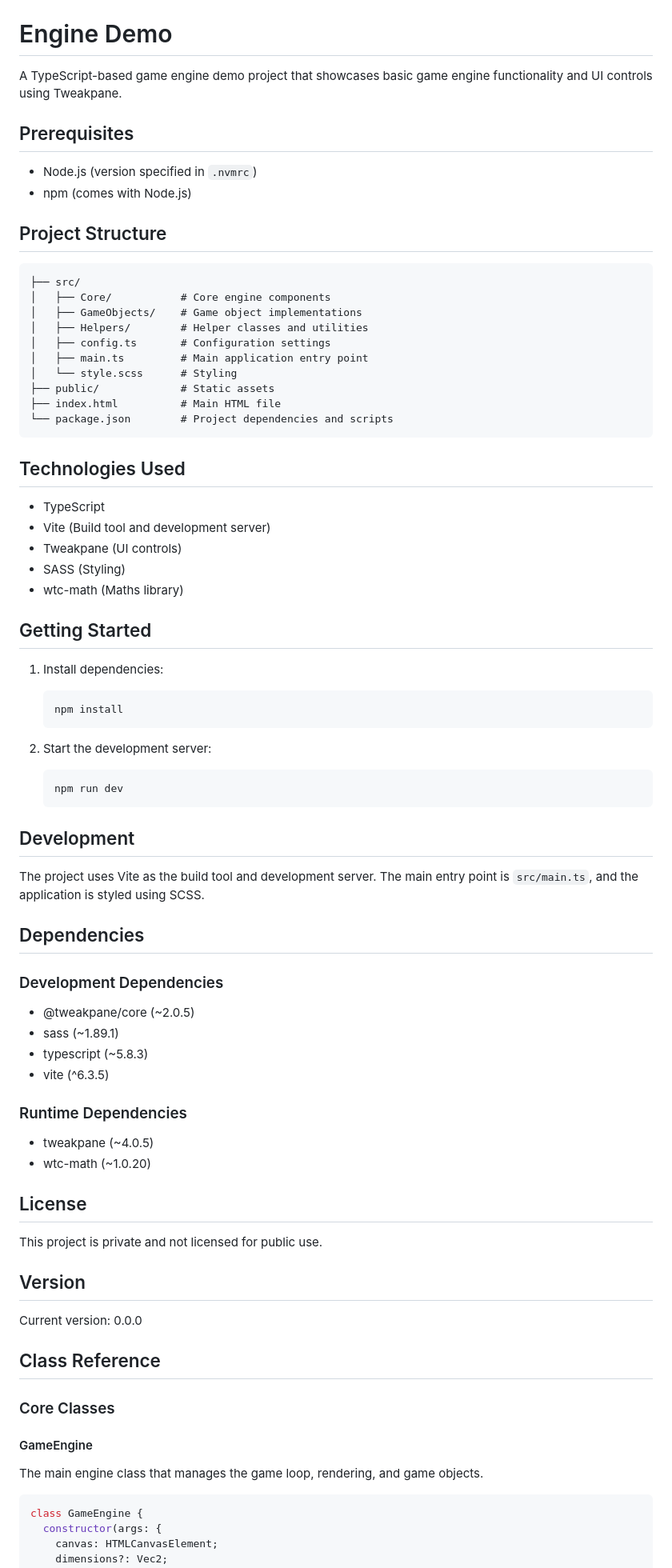
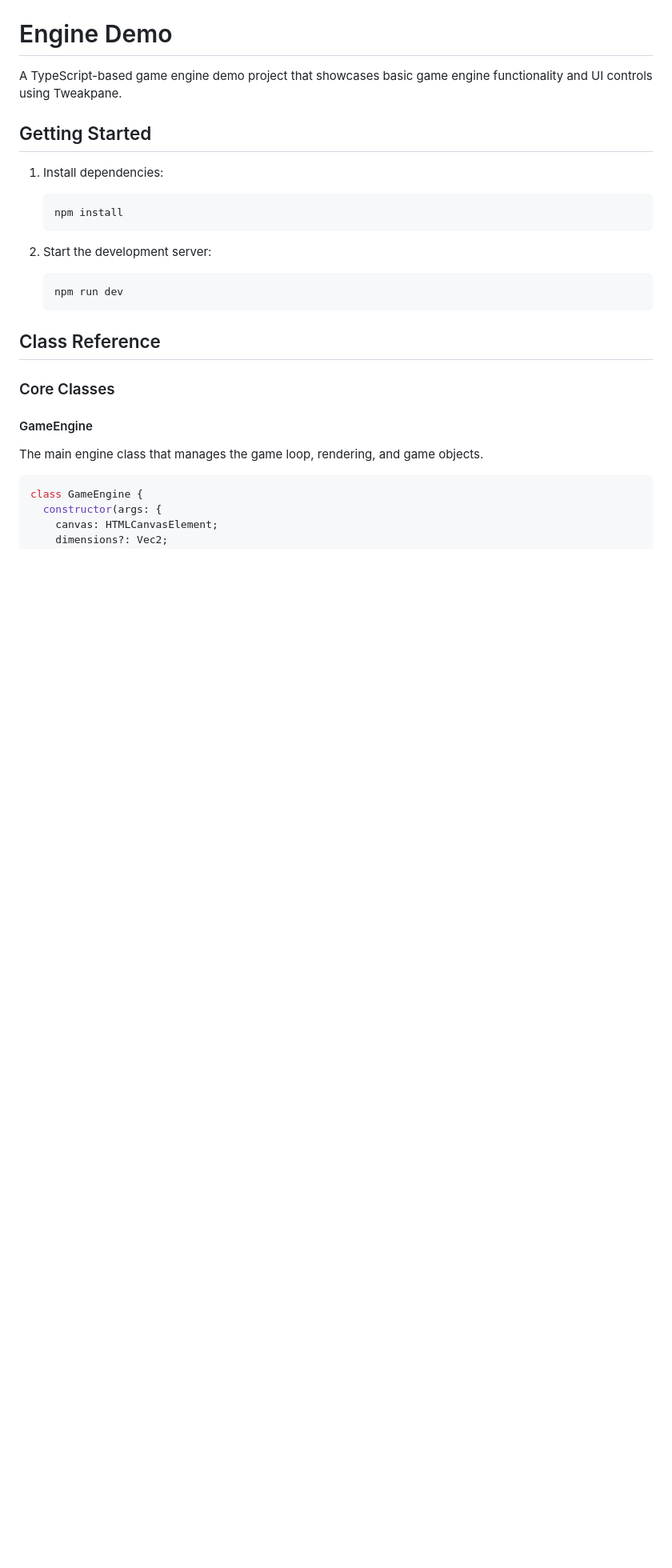
Before and after one commit to wethegit/engineDemo, a Markdown page: README.md, the part around the change. Shown at 80% size. Drawn GitHub-style; blank space fills up the shorter version.

````diff
--- a/README.md
+++ b/README.md
@@ -1,34 +1,6 @@
 # Engine Demo
 
 A TypeScript-based game engine demo project that showcases basic game engine functionality and UI controls using Tweakpane.
-
-## Prerequisites
-
-- Node.js (version specified in `.nvmrc`)
-- npm (comes with Node.js)
-
-## Project Structure
-
-```
-├── src/
-│   ├── Core/           # Core engine components
-│   ├── GameObjects/    # Game object implementations
-│   ├── Helpers/        # Helper classes and utilities
-│   ├── config.ts       # Configuration settings
-│   ├── main.ts         # Main application entry point
-│   └── style.scss      # Styling
-├── public/             # Static assets
-├── index.html          # Main HTML file
-└── package.json        # Project dependencies and scripts
-```
-
-## Technologies Used
-
-- TypeScript
-- Vite (Build tool and development server)
-- Tweakpane (UI controls)
-- SASS (Styling)
-- wtc-math (Maths library)
 
 ## Getting Started
 
@@ -43,32 +15,6 @@ A TypeScript-based game engine demo project that showcases basic game engine fun
    ```bash
    npm run dev
    ```
-
-## Development
-
-The project uses Vite as the build tool and development server. The main entry point is `src/main.ts`, and the application is styled using SCSS.
-
-## Dependencies
-
-### Development Dependencies
-
-- @tweakpane/core (~2.0.5)
-- sass (~1.89.1)
-- typescript (~5.8.3)
-- vite (^6.3.5)
-
-### Runtime Dependencies
-
-- tweakpane (~4.0.5)
-- wtc-math (~1.0.20)
-
-## License
-
-This project is private and not licensed for public use.
-
-## Version
-
-Current version: 0.0.0
 
 ## Class Reference
 
````
